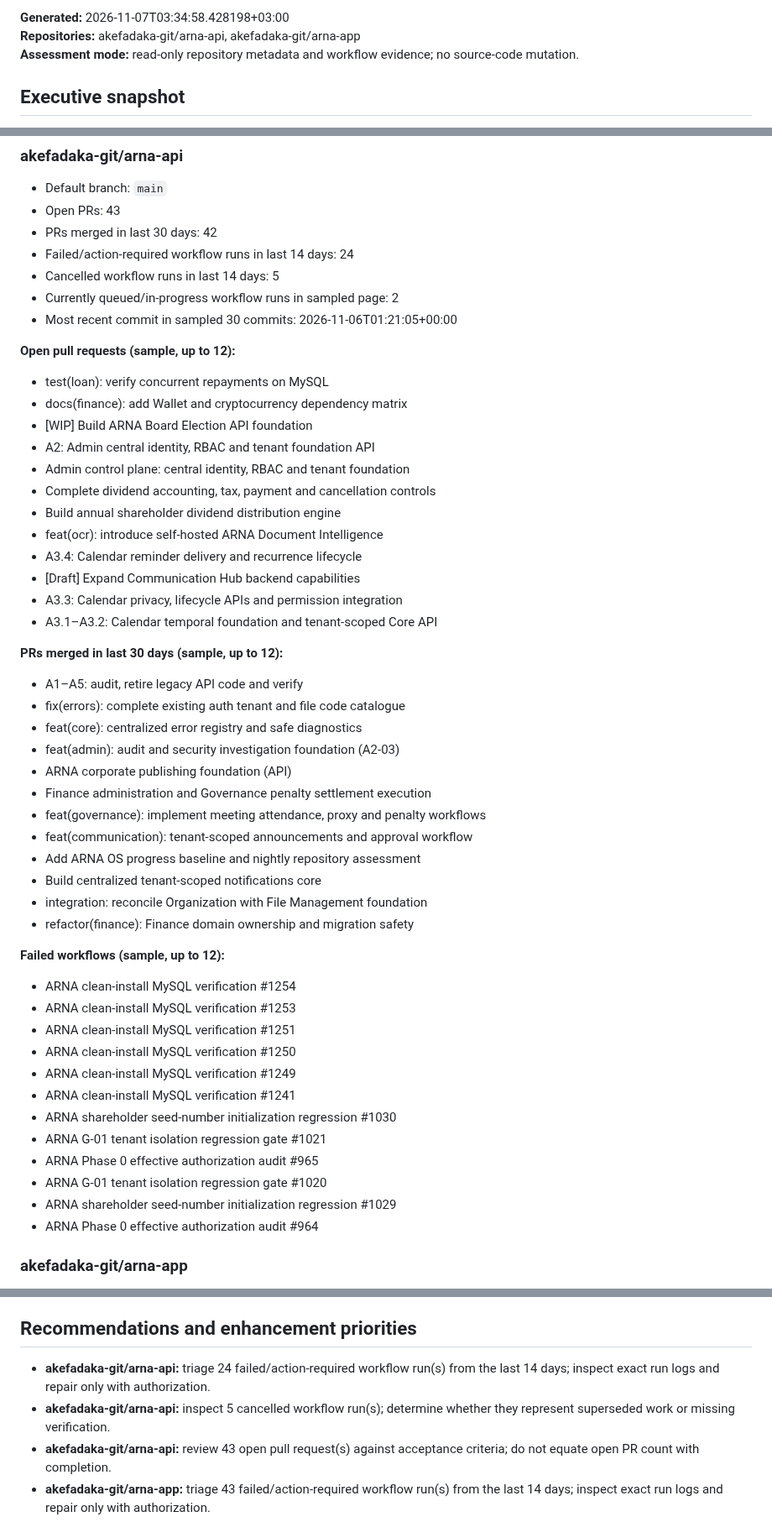
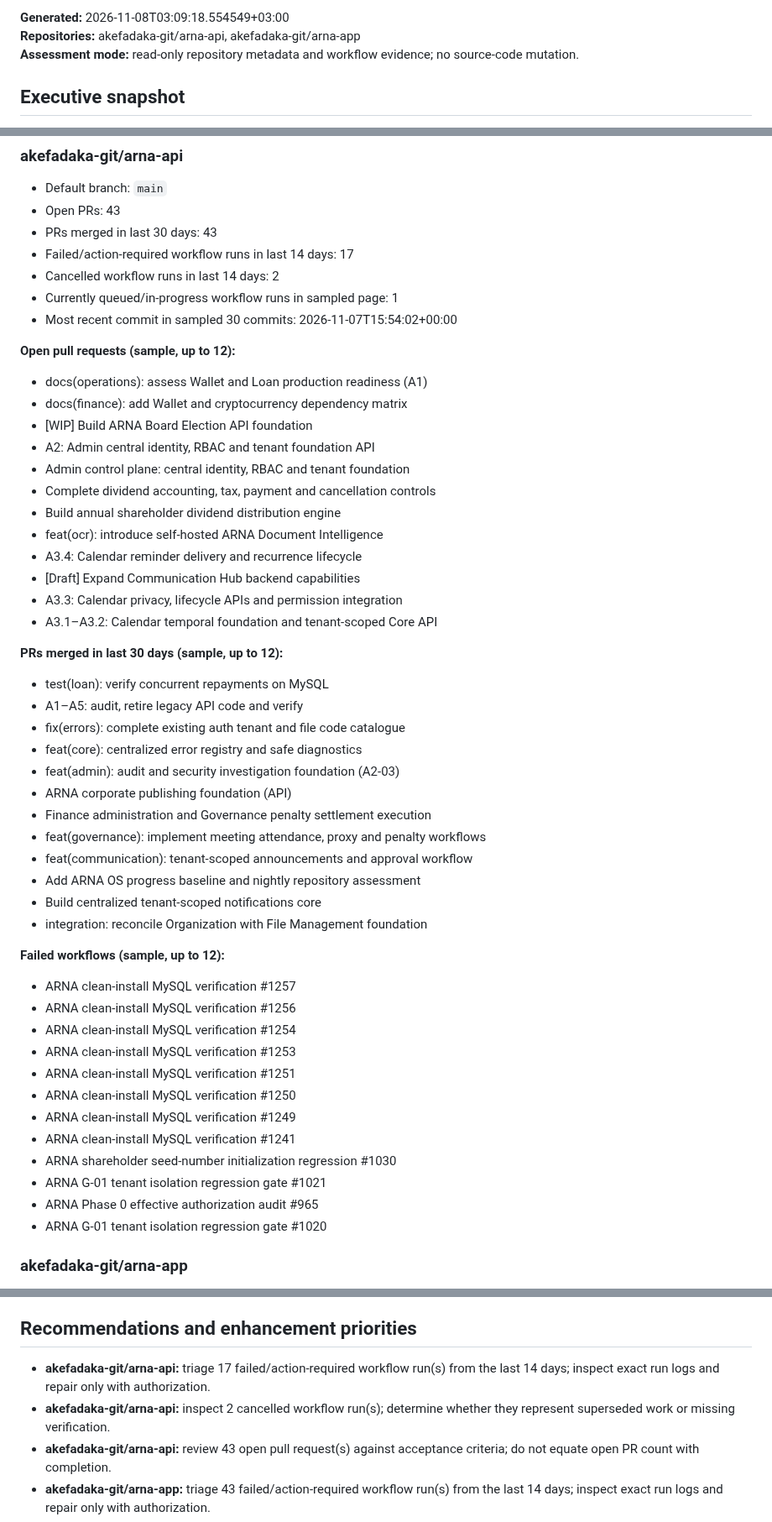
Before and after one commit to akefadaka-git/arna-api, a Markdown page: docs/progress/latest.md, 3 parts joined by grey strips. Shown at 84% size. Rendered like a GitHub page.

Commit message:
docs(progress): nightly ARNA repository assessment

```diff
--- a/docs/progress/latest.md
+++ b/docs/progress/latest.md
@@ -2,5 +2,5 @@
 
-**Generated:** 2026-11-07T03:34:58.428198+03:00
+**Generated:** 2026-11-08T03:09:18.554549+03:00
 **Repositories:** akefadaka-git/arna-api, akefadaka-git/arna-app
 **Assessment mode:** read-only repository metadata and workflow evidence; no source-code mutation.
 
@@ -49,14 +49,14 @@
 
 - Default branch: `main`
 - Open PRs: 43
-- PRs merged in last 30 days: 42
-- Failed/action-required workflow runs in last 14 days: 24
-- Cancelled workflow runs in last 14 days: 5
-- Currently queued/in-progress workflow runs in sampled page: 2
-- Most recent commit in sampled 30 commits: 2026-11-06T01:21:05+00:00
+- PRs merged in last 30 days: 43
+- Failed/action-required workflow runs in last 14 days: 17
+- Cancelled workflow runs in last 14 days: 2
+- Currently queued/in-progress workflow runs in sampled page: 1
+- Most recent commit in sampled 30 commits: 2026-11-07T15:54:02+00:00
 
 **Open pull requests (sample, up to 12):**
-- test(loan): verify concurrent repayments on MySQL
+- docs(operations): assess Wallet and Loan production readiness (A1)
 - docs(finance): add Wallet and cryptocurrency dependency matrix
 - [WIP] Build ARNA Board Election API foundation
 - A2: Admin central identity, RBAC and tenant foundation API
@@ -70,6 +70,7 @@
 - A3.1–A3.2: Calendar temporal foundation and tenant-scoped Core API
 
 **PRs merged in last 30 days (sample, up to 12):**
+- test(loan): verify concurrent repayments on MySQL
 - A1–A5: audit, retire legacy API code and verify
 - fix(errors): complete existing auth tenant and file code catalogue
 - feat(core): centralized error registry and safe diagnostics
@@ -81,9 +82,10 @@
 - Add ARNA OS progress baseline and nightly repository assessment
 - Build centralized tenant-scoped notifications core
 - integration: reconcile Organization with File Management foundation
-- refactor(finance): Finance domain ownership and migration safety
 
 **Failed workflows (sample, up to 12):**
+- ARNA clean-install MySQL verification #1257
+- ARNA clean-install MySQL verification #1256
 - ARNA clean-install MySQL verification #1254
 - ARNA clean-install MySQL verification #1253
 - ARNA clean-install MySQL verification #1251
@@ -94,8 +96,6 @@
 - ARNA G-01 tenant isolation regression gate #1021
 - ARNA Phase 0 effective authorization audit #965
 - ARNA G-01 tenant isolation regression gate #1020
-- ARNA shareholder seed-number initialization regression #1029
-- ARNA Phase 0 effective authorization audit #964
 
 ### akefadaka-git/arna-app
 
@@ -151,8 +151,8 @@
 
 ## Recommendations and enhancement priorities
 
-- **akefadaka-git/arna-api:** triage 24 failed/action-required workflow run(s) from the last 14 days; inspect exact run logs and repair only with authorization.
-- **akefadaka-git/arna-api:** inspect 5 cancelled workflow run(s); determine whether they represent superseded work or missing verification.
+- **akefadaka-git/arna-api:** triage 17 failed/action-required workflow run(s) from the last 14 days; inspect exact run logs and repair only with authorization.
+- **akefadaka-git/arna-api:** inspect 2 cancelled workflow run(s); determine whether they represent superseded work or missing verification.
 - **akefadaka-git/arna-api:** review 43 open pull request(s) against acceptance criteria; do not equate open PR count with completion.
 - **akefadaka-git/arna-app:** triage 43 failed/action-required workflow run(s) from the last 14 days; inspect exact run logs and repair only with authorization.
 - **akefadaka-git/arna-app:** review 22 open pull request(s) against acceptance criteria; do not equate open PR count with completion.
```
Also changed, not shown: other parts of docs/progress/latest.md (+1 -1 lines), 1 other file.
